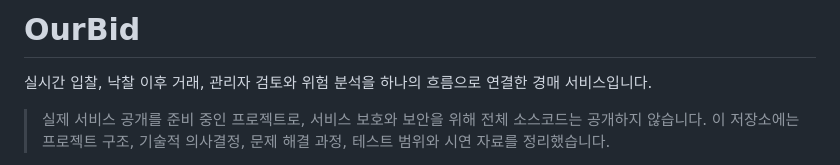
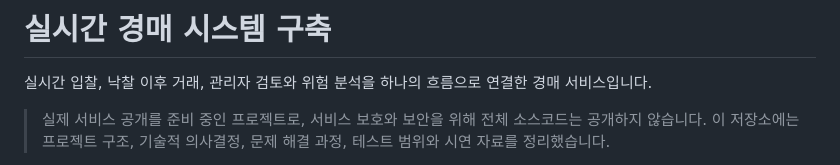
Before and after one commit to Masha0118/Bid, a Markdown page: README.md, the part around the change. GitHub-like rendering.

```diff
--- a/README.md
+++ b/README.md
@@ -1,4 +1,4 @@
-# OurBid
+# 실시간 경매 시스템 구축
 
 실시간 입찰, 낙찰 이후 거래, 관리자 검토와 위험 분석을 하나의 흐름으로 연결한 경매 서비스입니다.
 
```
